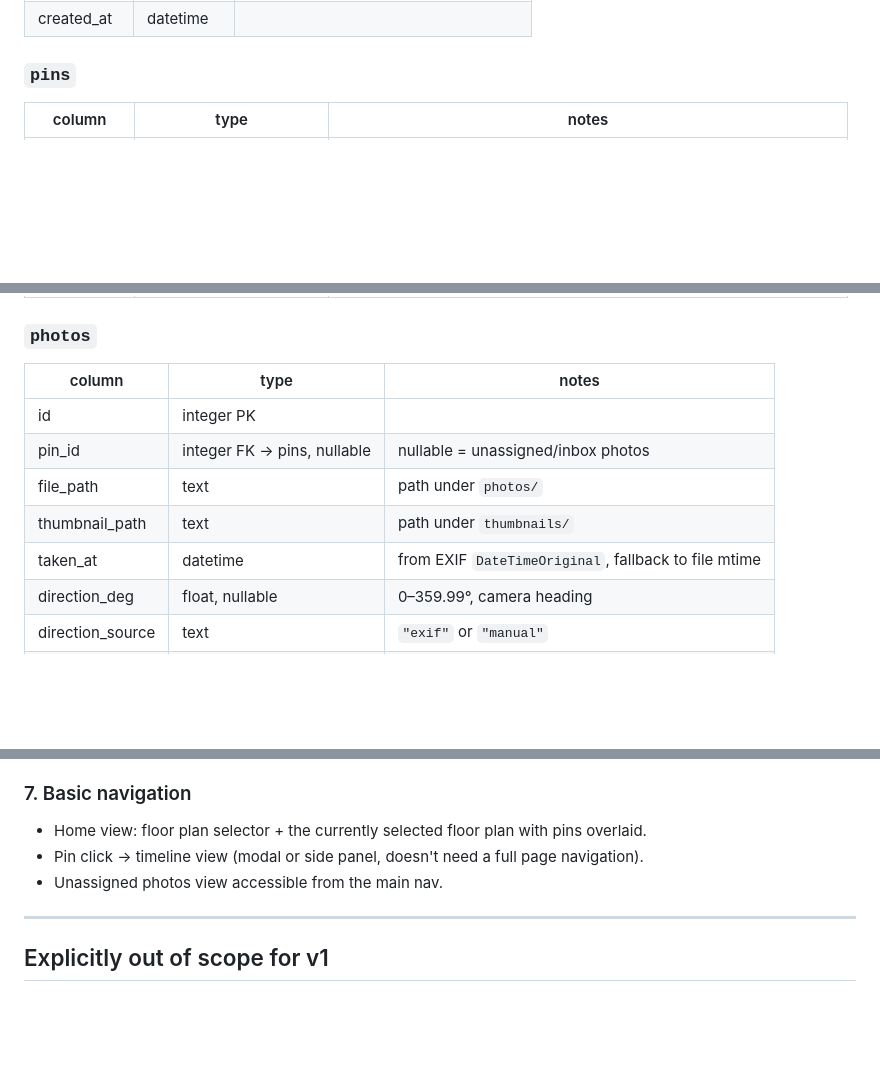
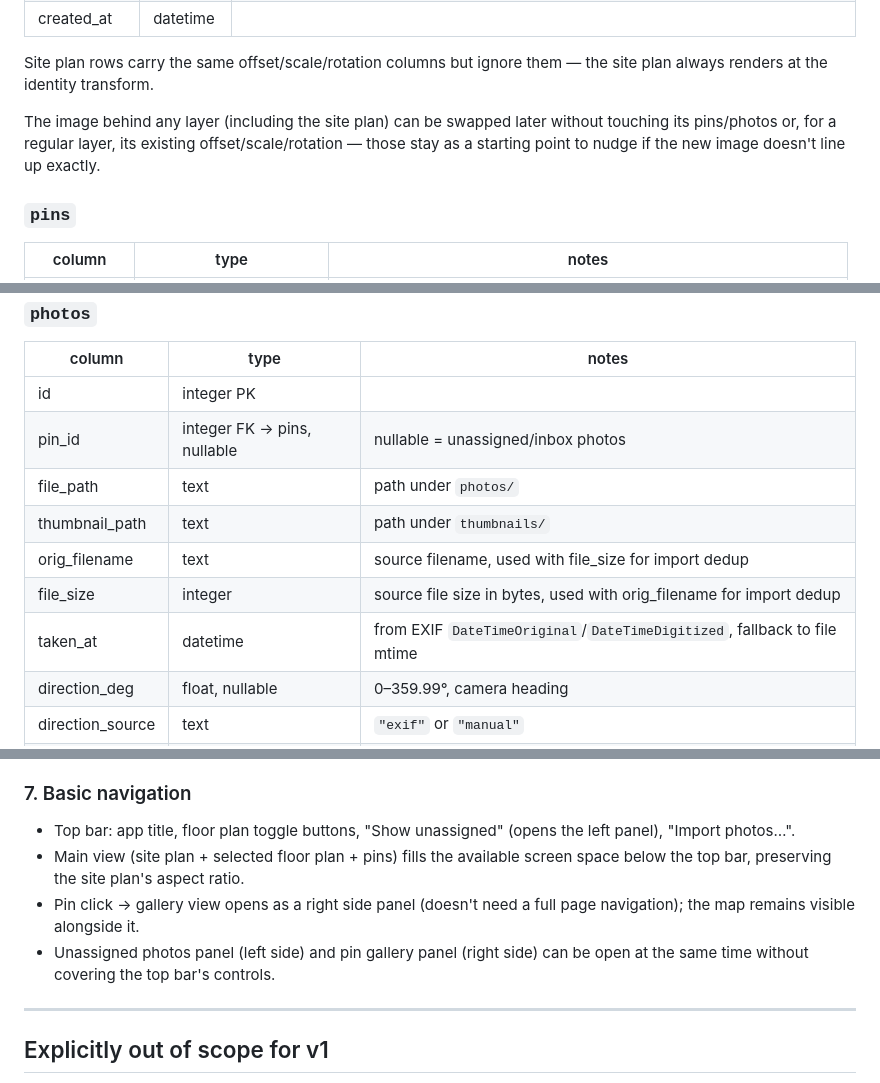
Before and after one commit to matevzsi/SiteTraceGallery, a Markdown page: SiteTrace-spec.md, 3 parts joined by grey strips. Drawn GitHub-style; blank space fills up the shorter version.

```diff
--- a/SiteTrace-spec.md
+++ b/SiteTrace-spec.md
@@ -71,4 +94,12 @@ to back up, zip, move to another machine, or sync via any file-based method
 | created_at | datetime | |
+
+Site plan rows carry the same offset/scale/rotation columns but ignore them —
+the site plan always renders at the identity transform.
+
+The image behind any layer (including the site plan) can be swapped later
+without touching its pins/photos or, for a regular layer, its existing
+offset/scale/rotation — those stay as a starting point to nudge if the new
+image doesn't line up exactly.
 
 ### `pins`
 | column | type | notes |
@@ -88,7 +119,9 @@ to back up, zip, move to another machine, or sync via any file-based method
 | pin_id | integer FK → pins, nullable | nullable = unassigned/inbox photos |
 | file_path | text | path under `photos/` |
 | thumbnail_path | text | path under `thumbnails/` |
-| taken_at | datetime | from EXIF `DateTimeOriginal`, fallback to file mtime |
+| orig_filename | text | source filename, used with file_size for import dedup |
+| file_size | integer | source file size in bytes, used with orig_filename for import dedup |
+| taken_at | datetime | from EXIF `DateTimeOriginal`/`DateTimeDigitized`, fallback to file mtime |
 | direction_deg | float, nullable | 0–359.99°, camera heading |
 | direction_source | text | `"exif"` or `"manual"` |
 | gps_lat | float, nullable | from EXIF GPS, if present |
@@ -175,10 +234,13 @@ decisions that would make adding them later painful.
 
 ### 7. Basic navigation
-- Home view: floor plan selector + the currently selected floor plan with
-  pins overlaid.
-- Pin click → timeline view (modal or side panel, doesn't need a full page
-  navigation).
-- Unassigned photos view accessible from the main nav.
+- Top bar: app title, floor plan toggle buttons, "Show unassigned" (opens
+  the left panel), "Import photos…".
+- Main view (site plan + selected floor plan + pins) fills the available
+  screen space below the top bar, preserving the site plan's aspect ratio.
+- Pin click → gallery view opens as a right side panel (doesn't need a full
+  page navigation); the map remains visible alongside it.
+- Unassigned photos panel (left side) and pin gallery panel (right side) can
+  be open at the same time without covering the top bar's controls.
 
 ---
 
```
Also changed, not shown: other parts of SiteTrace-spec.md (+83 -32 lines).
